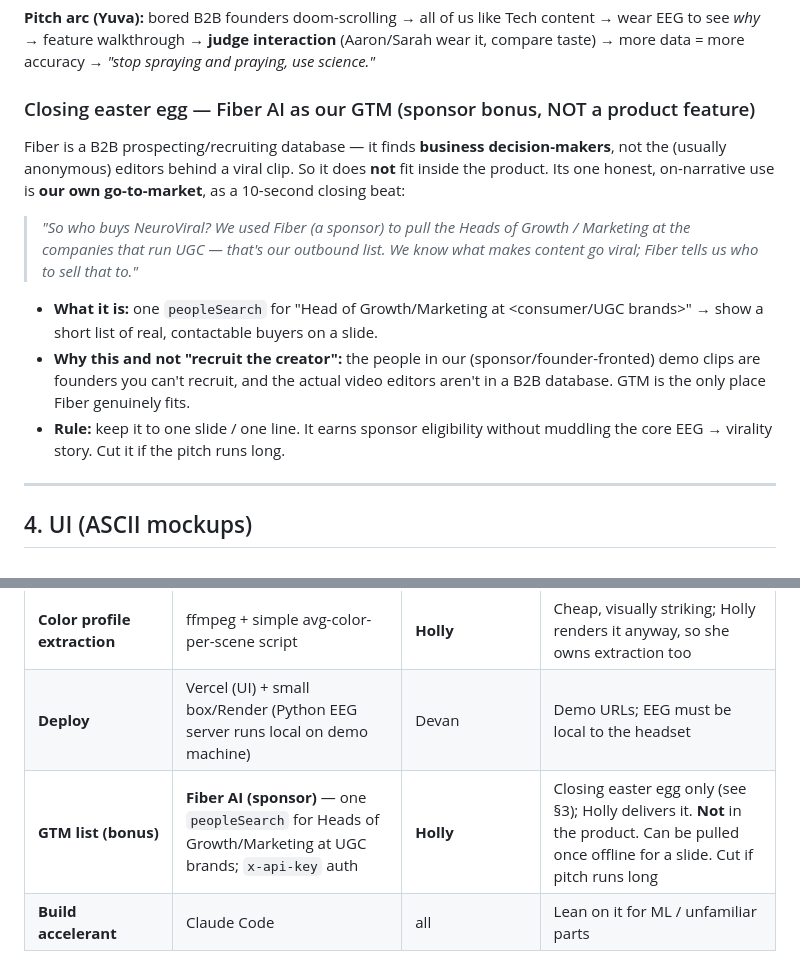
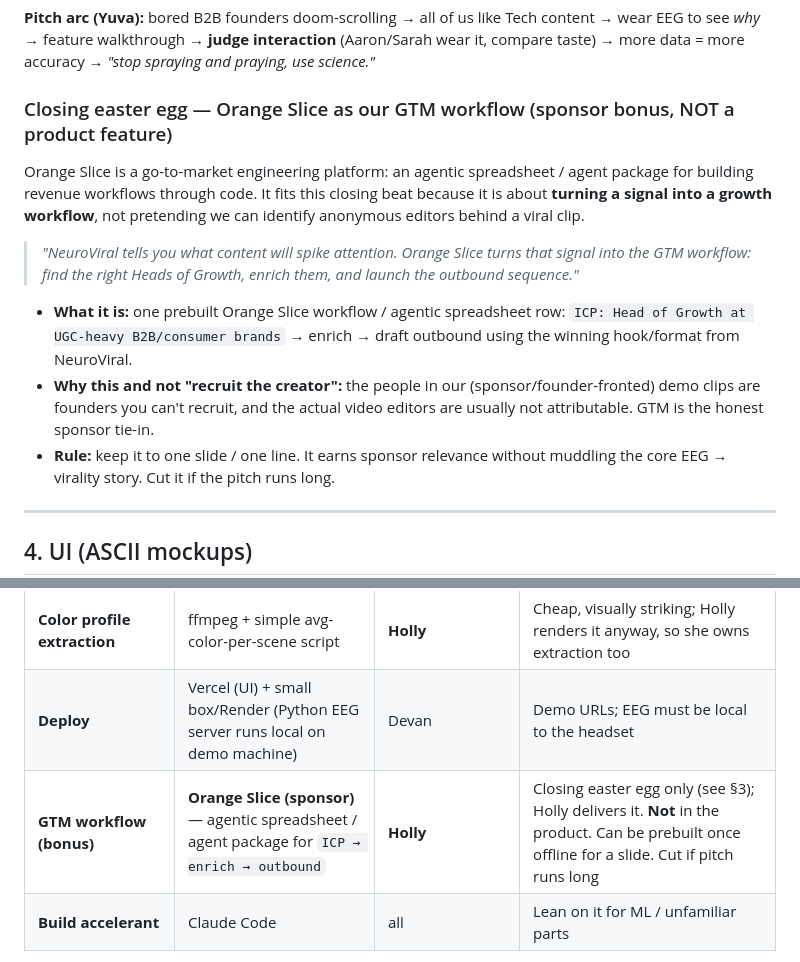
Before and after one commit to Bobthe3/ychackaton626, a Markdown page: PRD.md, 2 parts joined by grey strips. Rendered like a GitHub page.

```diff
--- a/PRD.md
+++ b/PRD.md
@@ -53,22 +53,22 @@ better for a demo.
 to see *why* → feature walkthrough → **judge interaction** (Aaron/Sarah wear it, compare taste)
 → more data = more accuracy → *"stop spraying and praying, use science."*
 
-### Closing easter egg — Fiber AI as our GTM (sponsor bonus, NOT a product feature)
+### Closing easter egg — Orange Slice as our GTM workflow (sponsor bonus, NOT a product feature)
 
-Fiber is a B2B prospecting/recruiting database — it finds **business decision-makers**, not the
-(usually anonymous) editors behind a viral clip. So it does **not** fit inside the product. Its one
-honest, on-narrative use is **our own go-to-market**, as a 10-second closing beat:
+Orange Slice is a go-to-market engineering platform: an agentic spreadsheet / agent package for
+building revenue workflows through code. It fits this closing beat because it is about **turning a
+signal into a growth workflow**, not pretending we can identify anonymous editors behind a viral clip.
 
-> *"So who buys NeuroViral? We used Fiber (a sponsor) to pull the Heads of Growth / Marketing at
-> the companies that run UGC — that's our outbound list. We know what makes content go viral; Fiber
-> tells us who to sell that to."*
+> *"NeuroViral tells you what content will spike attention. Orange Slice turns that signal into the
+> GTM workflow: find the right Heads of Growth, enrich them, and launch the outbound sequence."*
 
-- **What it is:** one `peopleSearch` for "Head of Growth/Marketing at \<consumer/UGC brands\>" →
-  show a short list of real, contactable buyers on a slide.
+- **What it is:** one prebuilt Orange Slice workflow / agentic spreadsheet row:
+  `ICP: Head of Growth at UGC-heavy B2B/consumer brands` → enrich → draft outbound using the winning
+  hook/format from NeuroViral.
 - **Why this and not "recruit the creator":** the people in our (sponsor/founder-fronted) demo clips
-  are founders you can't recruit, and the actual video editors aren't in a B2B database. GTM is the
-  only place Fiber genuinely fits.
-- **Rule:** keep it to one slide / one line. It earns sponsor eligibility without muddling the core
+  are founders you can't recruit, and the actual video editors are usually not attributable. GTM is
+  the honest sponsor tie-in.
+- **Rule:** keep it to one slide / one line. It earns sponsor relevance without muddling the core
   EEG → virality story. Cut it if the pitch runs long.
 
 ---
@@ -195,7 +195,7 @@ honest, on-narrative use is **our own go-to-market**, as a 10-second closing bea
 | **Model: video → waveform** | Fine-tune on requested dataset **if it arrives**, else simulate | **Devan** | Demo-grade; see §10 |
 | **Color profile extraction** | ffmpeg + simple avg-color-per-scene script | **Holly** | Cheap, visually striking; Holly renders it anyway, so she owns extraction too |
 | **Deploy** | Vercel (UI) + small box/Render (Python EEG server runs local on demo machine) | Devan | Demo URLs; EEG must be local to the headset |
-| **GTM list (bonus)** | **Fiber AI (sponsor)** — one `peopleSearch` for Heads of Growth/Marketing at UGC brands; `x-api-key` auth | **Holly** | Closing easter egg only (see §3); Holly delivers it. **Not** in the product. Can be pulled once offline for a slide. Cut if pitch runs long |
+| **GTM workflow (bonus)** | **Orange Slice (sponsor)** — agentic spreadsheet / agent package for `ICP → enrich → outbound` | **Holly** | Closing easter egg only (see §3); Holly delivers it. **Not** in the product. Can be prebuilt once offline for a slide. Cut if pitch runs long |
 | **Build accelerant** | Claude Code | all | Lean on it for ML / unfamiliar parts |
 
 **One real decision:** UI in **Next.js/TS**, EEG + model in **Python**, talking over **WebSocket**
```
Also changed, not shown: pitch.md (+10 -10 lines), prd-holly.md (+22 -18 lines).
